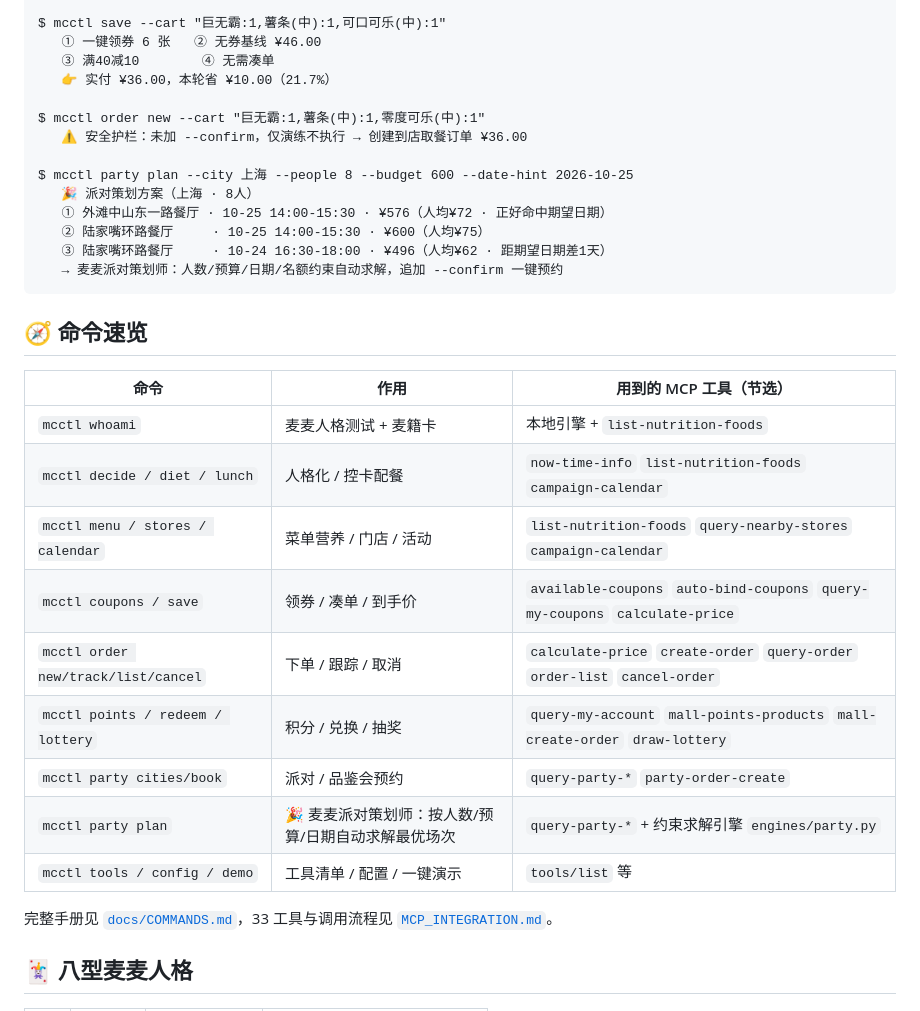
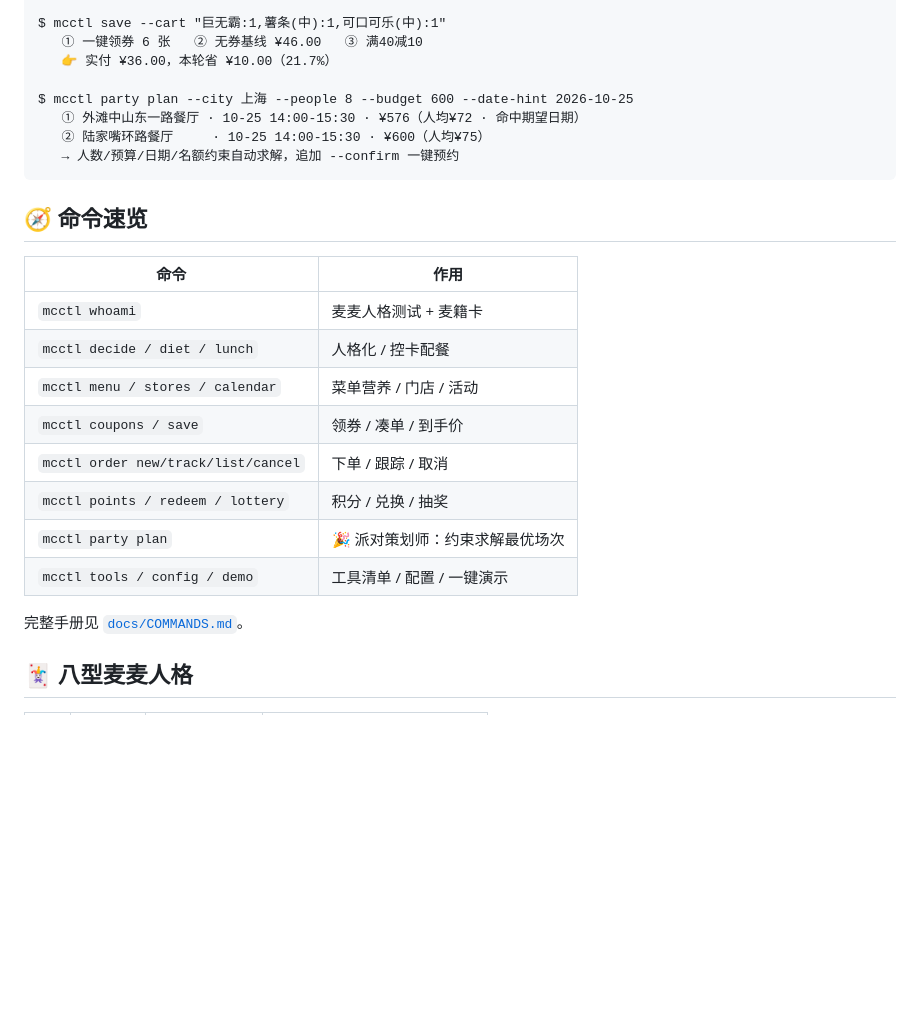
Before and after one commit to hulinkang9527/mcctl, a Markdown page: README.md, the part around one of its changes. Drawn GitHub-style; blank space fills up the shorter version.

````diff
--- a/README.md
+++ b/README.md
@@ -97,35 +55,28 @@ $ mcctl decide -p FITA
 
 $ mcctl save --cart "巨无霸:1,薯条(中):1,可口可乐(中):1"
-   ① 一键领券 6 张   ② 无券基线 ¥46.00
-   ③ 满40减10        ④ 无需凑单
+   ① 一键领券 6 张   ② 无券基线 ¥46.00   ③ 满40减10
    👉 实付 ¥36.00，本轮省 ¥10.00（21.7%）
 
-$ mcctl order new --cart "巨无霸:1,薯条(中):1,零度可乐(中):1"
-   ⚠ 安全护栏：未加 --confirm，仅演练不执行 → 创建到店取餐订单 ¥36.00
-
 $ mcctl party plan --city 上海 --people 8 --budget 600 --date-hint 2026-10-25
-   🎉 派对策划方案（上海 · 8人）
-   ① 外滩中山东一路餐厅 · 10-25 14:00-15:30 · ¥576（人均¥72 · 正好命中期望日期）
+   ① 外滩中山东一路餐厅 · 10-25 14:00-15:30 · ¥576（人均¥72 · 命中期望日期）
    ② 陆家嘴环路餐厅     · 10-25 14:00-15:30 · ¥600（人均¥75）
-   ③ 陆家嘴环路餐厅     · 10-24 16:30-18:00 · ¥496（人均¥62 · 距期望日期差1天）
-   → 麦麦派对策划师：人数/预算/日期/名额约束自动求解，追加 --confirm 一键预约
+   → 人数/预算/日期/名额约束自动求解，追加 --confirm 一键预约
 ```
 
 ## 🧭 命令速览
 
-| 命令 | 作用 | 用到的 MCP 工具（节选） |
-|---|---|---|
-| `mcctl whoami` | 麦麦人格测试 + 麦籍卡 | 本地引擎 + `list-nutrition-foods` |
-| `mcctl decide / diet / lunch` | 人格化 / 控卡配餐 | `now-time-info` `list-nutrition-foods` `campaign-calendar` |
-| `mcctl menu / stores / calendar` | 菜单营养 / 门店 / 活动 | `list-nutrition-foods` `query-nearby-stores` `campaign-calendar` |
-| `mcctl coupons / save` | 领券 / 凑单 / 到手价 | `available-coupons` `auto-bind-coupons` `query-my-coupons` `calculate-price` |
-| `mcctl order new/track/list/cancel` | 下单 / 跟踪 / 取消 | `calculate-price` `create-order` `query-order` `order-list` `cancel-order` |
-| `mcctl points / redeem / lottery` | 积分 / 兑换 / 抽奖 | `query-my-account` `mall-points-products` `mall-create-order` `draw-lottery` |
-| `mcctl party cities/book` | 派对 / 品鉴会预约 | `query-party-*` `party-order-create` |
-| `mcctl party plan` | 🎉 麦麦派对策划师：按人数/预算/日期自动求解最优场次 | `query-party-*` + 约束求解引擎 `engines/party.py` |
-| `mcctl tools / config / demo` | 工具清单 / 配置 / 一键演示 | `tools/list` 等 |
+| 命令 | 作用 |
+|---|---|
+| `mcctl whoami` | 麦麦人格测试 + 麦籍卡 |
+| `mcctl decide / diet / lunch` | 人格化 / 控卡配餐 |
+| `mcctl menu / stores / calendar` | 菜单营养 / 门店 / 活动 |
+| `mcctl coupons / save` | 领券 / 凑单 / 到手价 |
+| `mcctl order new/track/list/cancel` | 下单 / 跟踪 / 取消 |
+| `mcctl points / redeem / lottery` | 积分 / 兑换 / 抽奖 |
+| `mcctl party plan` | 🎉 派对策划师：约束求解最优场次 |
+| `mcctl tools / config / demo` | 工具清单 / 配置 / 一键演示 |
 
-完整手册见 [`docs/COMMANDS.md`](docs/COMMANDS.md)，33 工具与调用流程见 [`MCP_INTEGRATION.md`](MCP_INTEGRATION.md)。
+完整手册见 [`docs/COMMANDS.md`](docs/COMMANDS.md)。
 
 ## 🃏 八型麦麦人格
 
````
Also changed, not shown: other parts of README.md (+19 -69 lines).
